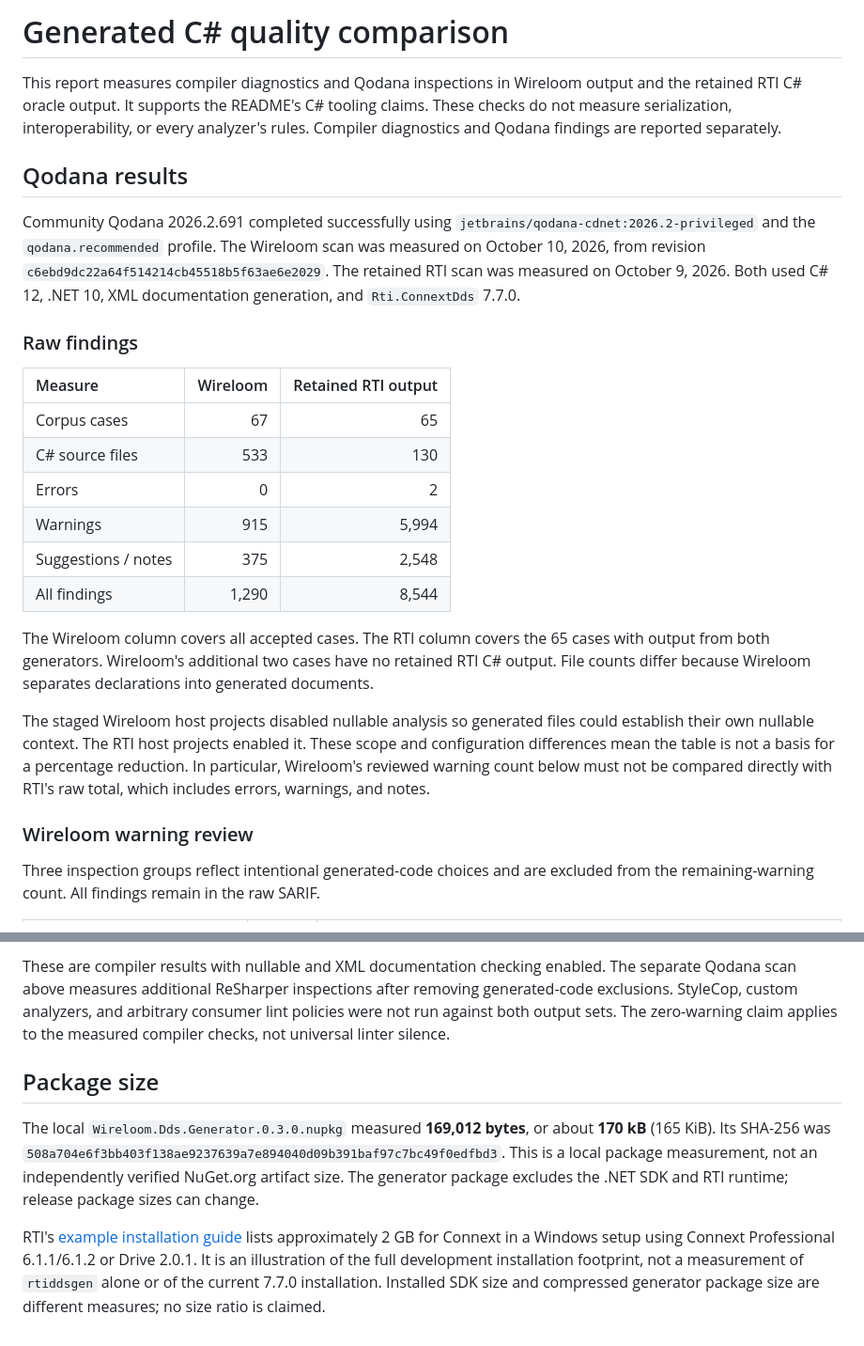
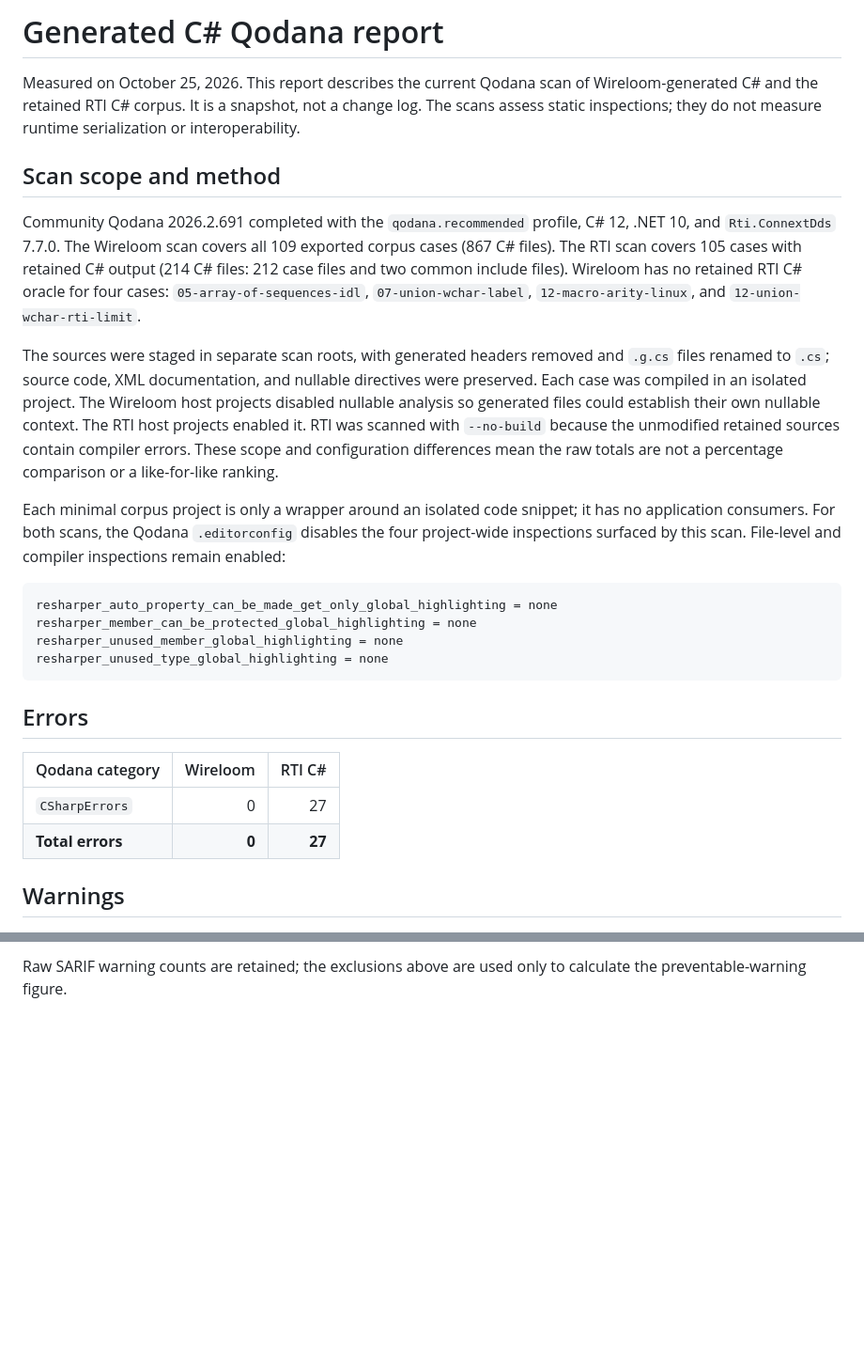
Before and after one commit to eNeRGy164/wireloom, a Markdown page: docs/corpus/csharp-quality.md, 2 parts joined by grey strips. Shown at 94% size. Drawn GitHub-style; blank space fills up the shorter version.

````diff
--- a/docs/corpus/csharp-quality.md
+++ b/docs/corpus/csharp-quality.md
@@ -1,46 +1,46 @@
-# Generated C# quality comparison
+# Generated C# Qodana report
 
-This report measures compiler diagnostics and Qodana inspections in Wireloom
-output and the retained RTI C# oracle output. It supports the README's C#
-tooling claims. These checks do not measure serialization, interoperability,
-or every analyzer's rules. Compiler diagnostics and Qodana findings are
-reported separately.
+Measured on October 25, 2026. This report describes the current Qodana scan of
+Wireloom-generated C# and the retained RTI C# corpus. It is a snapshot, not a
+change log. The scans assess static inspections; they do not measure runtime
+serialization or interoperability.
 
-## Qodana results
+## Scan scope and method
 
-Community Qodana 2026.2.691 completed successfully using
-`jetbrains/qodana-cdnet:2026.2-privileged` and the `qodana.recommended` profile.
-The Wireloom scan was measured on October 10, 2026, from revision
-`c6ebd9dc22a64f514214cb45518b5f63ae6e2029`. The retained RTI scan was measured
-on October 9, 2026. Both used C# 12, .NET 10, XML documentation generation,
-and `Rti.ConnextDds` 7.7.0.
+Community Qodana 2026.2.691 completed with the `qodana.recommended` profile,
+C# 12, .NET 10, and `Rti.ConnextDds` 7.7.0. The Wireloom scan covers all 109
+exported corpus cases (867 C# files). The RTI scan covers 105 cases with
+retained C# output (214 C# files: 212 case files and two common include files).
+Wireloom has no retained RTI C# oracle for four cases: `05-array-of-sequences-idl`,
+`07-union-wchar-label`, `12-macro-arity-linux`, and `12-union-wchar-rti-limit`.
 
-### Raw findings
+The sources were staged in separate scan roots, with generated headers removed
+and `.g.cs` files renamed to `.cs`; source code, XML documentation, and nullable
+directives were preserved. Each case was compiled in an isolated project.
+The Wireloom host projects disabled nullable analysis so generated files could
+establish their own nullable context. The RTI host projects enabled it. RTI was
+scanned with `--no-build` because the unmodified retained sources contain
+compiler errors. These scope and configuration differences mean the raw totals
+are not a percentage comparison or a like-for-like ranking.
 
-| Measure             | Wireloom | Retained RTI output |
-| :------------------ | -------: | ------------------: |
-| Corpus cases        |       67 |                  65 |
-| C# source files     |      533 |                 130 |
-| Errors              |        0 |                   2 |
-| Warnings            |      915 |               5,994 |
-| Suggestions / notes |      375 |               2,548 |
-| All findings        |    1,290 |               8,544 |
+Each minimal corpus project is only a wrapper around an isolated code snippet;
+it has no application consumers. For both scans, the Qodana `.editorconfig`
+disables the four project-wide inspections surfaced by this scan. File-level
+and compiler inspections remain enabled:
 
-The Wireloom column covers all accepted cases. The RTI column covers the 65
-cases with output from both generators. Wireloom's additional two cases have
-no retained RTI C# output. File counts differ because Wireloom separates
-declarations into generated documents.
+```editorconfig
+resharper_auto_property_can_be_made_get_only_global_highlighting = none
+resharper_member_can_be_protected_global_highlighting = none
+resharper_unused_member_global_highlighting = none
+resharper_unused_type_global_highlighting = none
+```
 
-The staged Wireloom host projects disabled nullable analysis so generated
-files could establish their own nullable context. The RTI host projects enabled
-it. These scope and configuration differences mean the table is not a basis
-for a percentage reduction. In particular, Wireloom's reviewed warning count
-below must not be compared directly with RTI's raw total, which includes
-errors, warnings, and notes.
+## Errors
 
-### Wireloom warning review
+| Qodana category  | Wireloom | RTI C# |
+| :--------------- | -------: | -----: |
+| `CSharpErrors`   |        0 |     27 |
+| **Total errors** |    **0** | **27** |
 
-Three inspection groups reflect intentional generated-code choices and are
-excluded from the remaining-warning count. All findings remain in the raw
-SARIF.
+## Warnings
 
@@ -175,21 +136,2 @@ documentation. Compliance and compiler diagnostic checks are separate evidence.
-These are compiler results with nullable and XML documentation checking enabled.
-The separate Qodana scan above measures additional ReSharper inspections after
-removing generated-code exclusions. StyleCop, custom analyzers, and arbitrary
-consumer lint policies were not run against both output sets. The zero-warning
-claim applies to the measured compiler checks, not universal linter silence.
-
-## Package size
-
-The local `Wireloom.Dds.Generator.0.3.0.nupkg` measured **169,012 bytes**, or
-about **170 kB** (165 KiB). Its SHA-256 was
-`508a704e6f3bb403f138ae9237639a7e894040d09b391baf97c7bc49f0edfbd3`.
-This is a local package measurement, not an independently verified NuGet.org
-artifact size. The generator package excludes the .NET SDK and RTI runtime;
-release package sizes can change.
-
-RTI's [example installation guide](https://www.rti.com/hubfs/_Collateral/Simplified-Real-Time-Data-Sharing.pdf)
-lists approximately 2 GB for Connext in a Windows setup using Connext
-Professional 6.1.1/6.1.2 or Drive 2.0.1. It is an illustration of the full
-development installation footprint, not a measurement of `rtiddsgen` alone or
-of the current 7.7.0 installation. Installed SDK size and compressed generator
-package size are different measures; no size ratio is claimed.
+Raw SARIF warning counts are retained; the exclusions above are used only to
+calculate the preventable-warning figure.
````
Also changed, not shown: other parts of docs/corpus/csharp-quality.md (+78 -117 lines).
